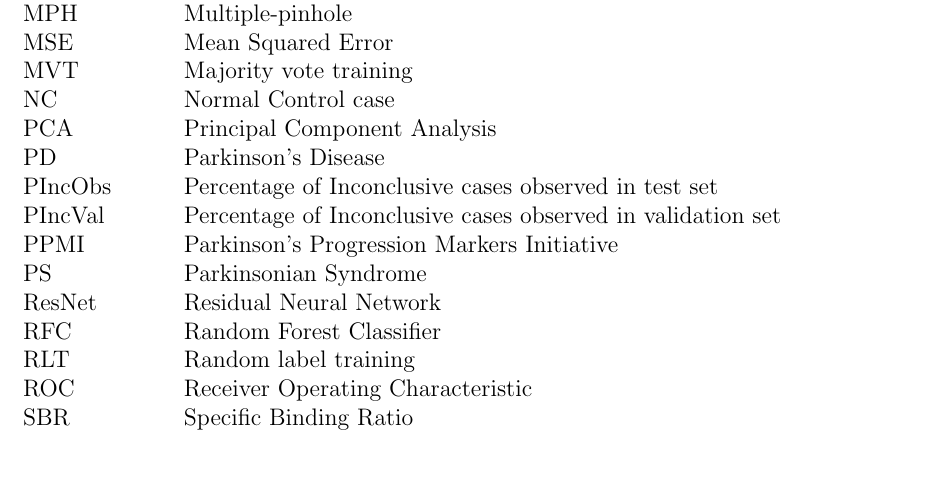
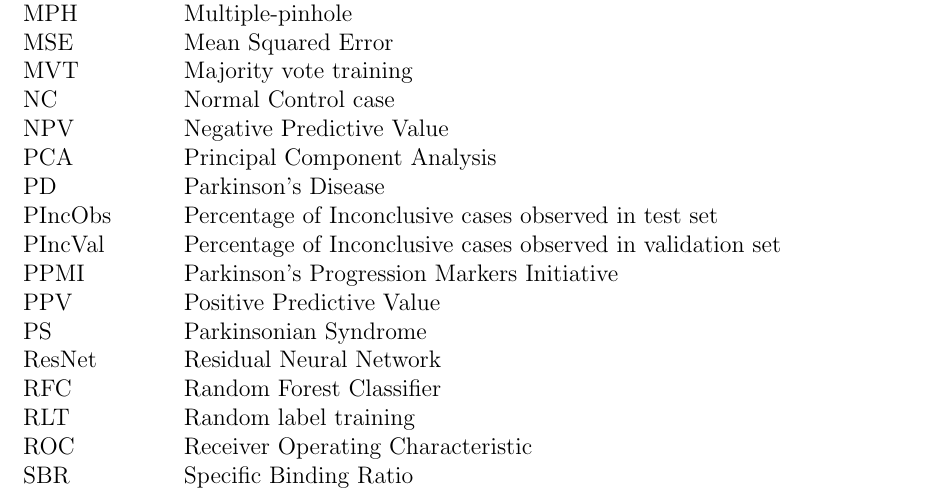
Before and after one commit to lexej/cnn-datspect-classification, a LaTeX thesis (thesis/thesis.tex, which reads thesis/content/acronyms.tex): part of page 11 of 73, cut so that both start at the same text, the shorter picture padded with empty space. Compiled offline with pdfLaTeX.

Commit message:
acronyms worked

```diff
--- a/thesis/content/acronyms.tex
+++ b/thesis/content/acronyms.tex
@@ -18,11 +18,13 @@
 MSE & Mean Squared Error \\
 MVT & Majority vote training \\
 NC & Normal Control case \\
+NPV & Negative Predictive Value \\
 PCA & Principal Component Analysis \\
 PD & Parkinson's Disease \\
 PIncObs & Percentage of Inconclusive cases observed in test set\\
 PIncVal & Percentage of Inconclusive cases observed in validation set\\
 PPMI & Parkinson's Progression Markers Initiative \\
+PPV & Positive Predictive Value \\
 PS & Parkinsonian Syndrome \\
 ResNet & Residual Neural Network \\
 RFC & Random Forest Classifier \\
```
